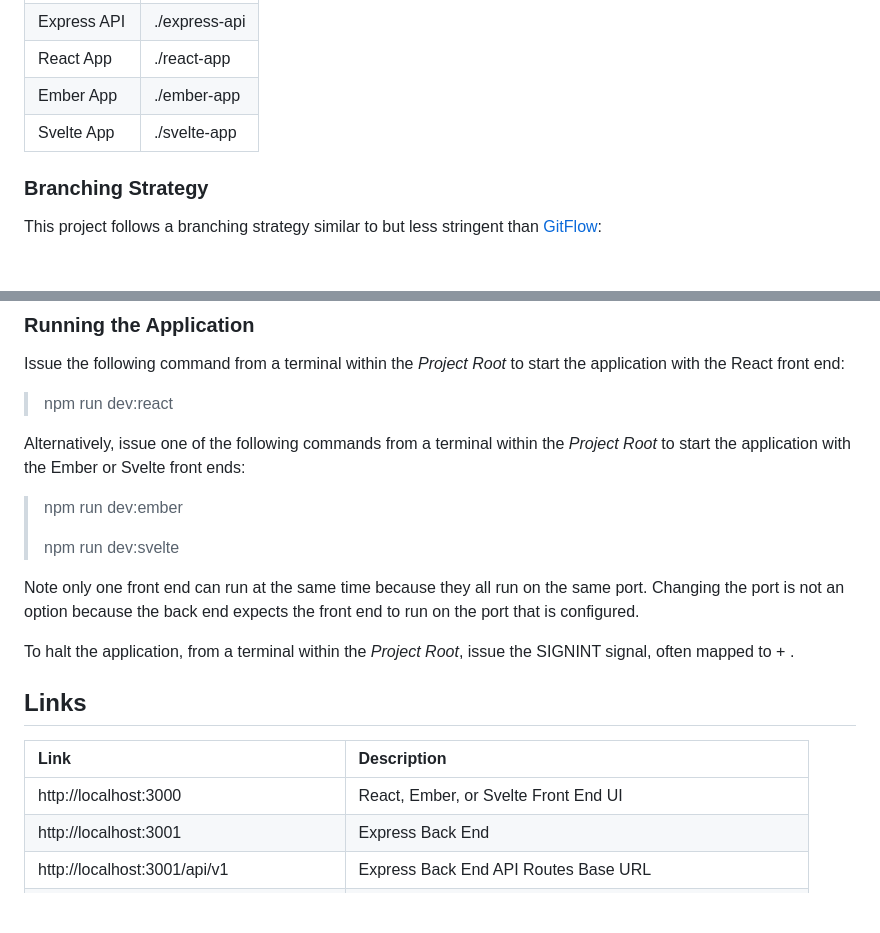
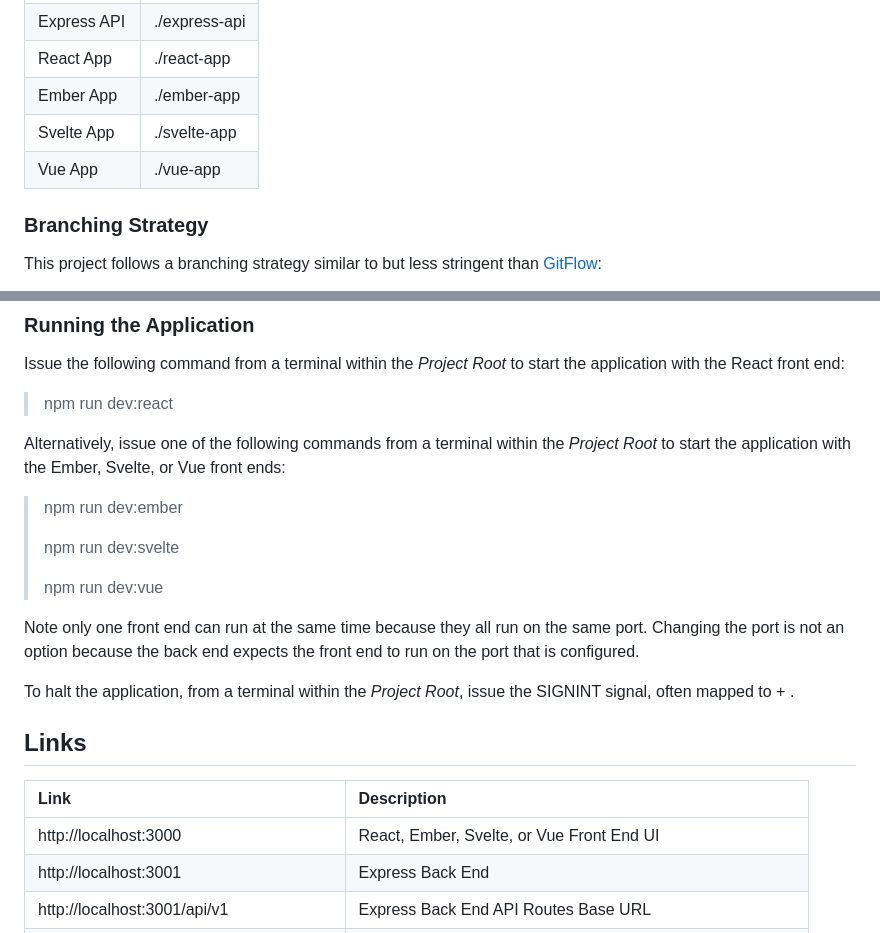
Before and after one commit to TwilightCitizen/clark_david_wdv339, a Markdown page: README.md, 2 parts joined by grey strips. Drawn GitHub-style; blank space fills up the shorter version.

```diff
--- a/README.md
+++ b/README.md
@@ -30,6 +30,7 @@ It is important to understand the project organization.  Issuing commands from w
 | React App    | ./react-app   |
 | Ember App    | ./ember-app   |
 | Svelte App   | ./svelte-app  |
+| Vue App      | ./vue-app     |
 
 ### Branching Strategy
 
@@ -139,11 +140,13 @@ Issue the following command from a terminal within the *Project Root* to start t
 
 > npm run dev:react
 
-Alternatively, issue one of the following commands from a terminal within the *Project Root* to start the application with the Ember or Svelte front ends:
+Alternatively, issue one of the following commands from a terminal within the *Project Root* to start the application with the Ember, Svelte, or Vue front ends:
 
 > npm run dev:ember
 >
 > npm run dev:svelte
+>
+> npm run dev:vue
 
 Note only one front end can run at the same time because they all run on the same port.  Changing the port is not an option because the back end expects the front end to run on the port that is configured.
 
@@ -153,7 +156,7 @@ To halt the application, from a terminal within the *Project Root*, issue the SI
 
 | Link                                        | Description                                                  |
 |:--------------------------------------------|:-------------------------------------------------------------|
-| http://localhost:3000                       | React, Ember, or Svelte Front End UI                         |
+| http://localhost:3000                       | React, Ember, Svelte, or Vue Front End UI                      |
 | http://localhost:3001                       | Express Back End                                             |
 | http://localhost:3001/api/v1                | Express Back End API Routes Base URL                         |
 | http://localhost:3001/api/v1/spotify        | Express Back End API Routes for Spotify Application          |
```
